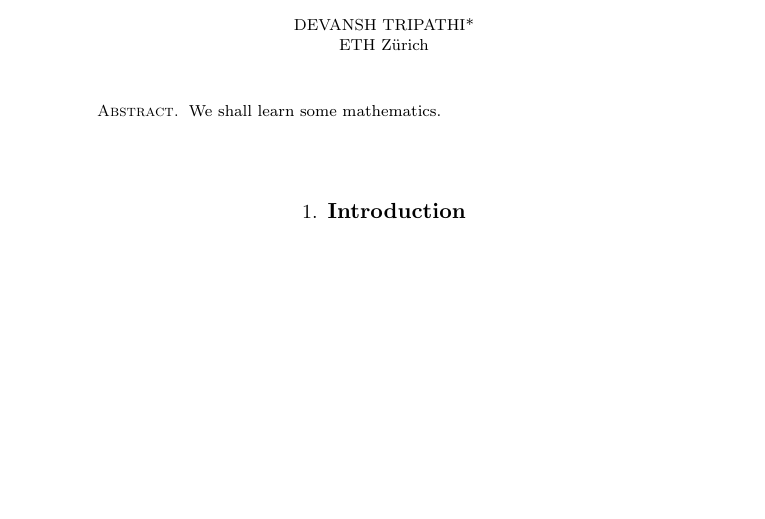
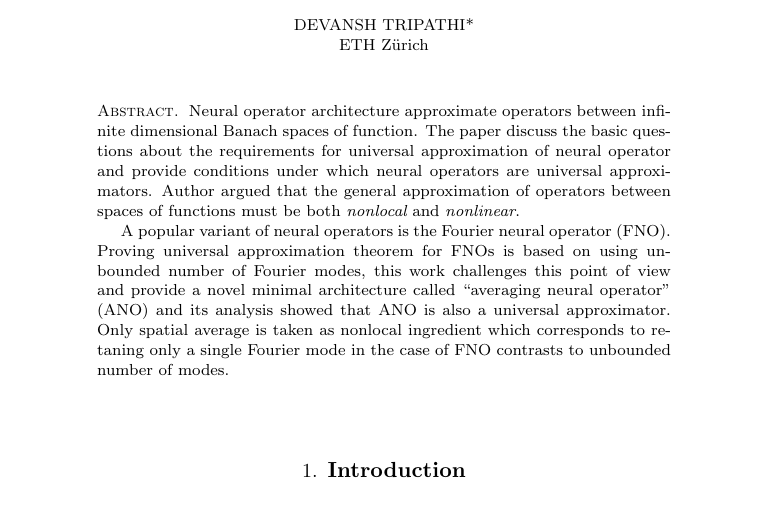
Before and after one commit to Devansh1106/internship_ETH_Zurich2025, a LaTeX paper (universality_in_operator_learning.tex): part of the page, cut so that both start at the same text, the shorter picture padded with empty space. Compiled offline with pdfLaTeX.

Commit message:
Abstract added

```diff
--- a/universality_in_operator_learning.tex
+++ b/universality_in_operator_learning.tex
@@ -34,7 +34,9 @@
 \begin{document}
 
 \begin{abstract}
-    We shall learn some mathematics.
+    Neural operator architecture approximate operators between infinite dimensional Banach spaces of function. The paper discuss the basic questions about the requirements for universal approximation of neural operator and provide conditions under which neural operators are universal approximators. Author argued that the general approximation of operators between spaces of functions must be both {\it nonlocal} and {\it nonlinear}.
+
+    A popular variant of neural operators is the Fourier neural operator (FNO). Proving universal approximation theorem for FNOs is based on using unbounded number of Fourier modes, this work challenges this point of view and provide a novel minimal architecture called ``averaging neural operator'' (ANO) and its analysis showed that ANO is also a universal approximator. Only spatial average is taken as nonlocal ingredient which corresponds to retaning only a single Fourier mode in the case of FNO contrasts to unbounded number of modes.
 \end{abstract}
 \maketitle
 \section{\bf \large Introduction}
```
Also changed, not shown: universality_in_operator_learning.pdf.
